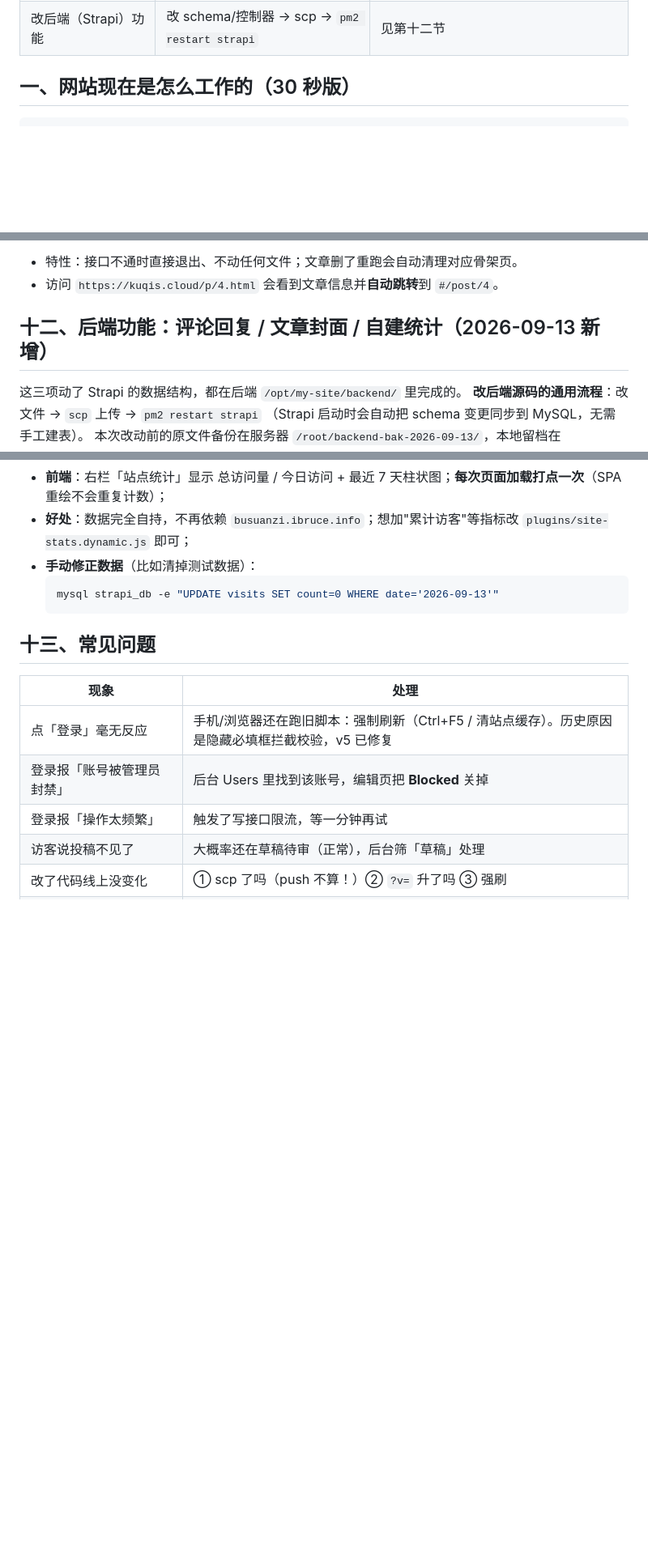
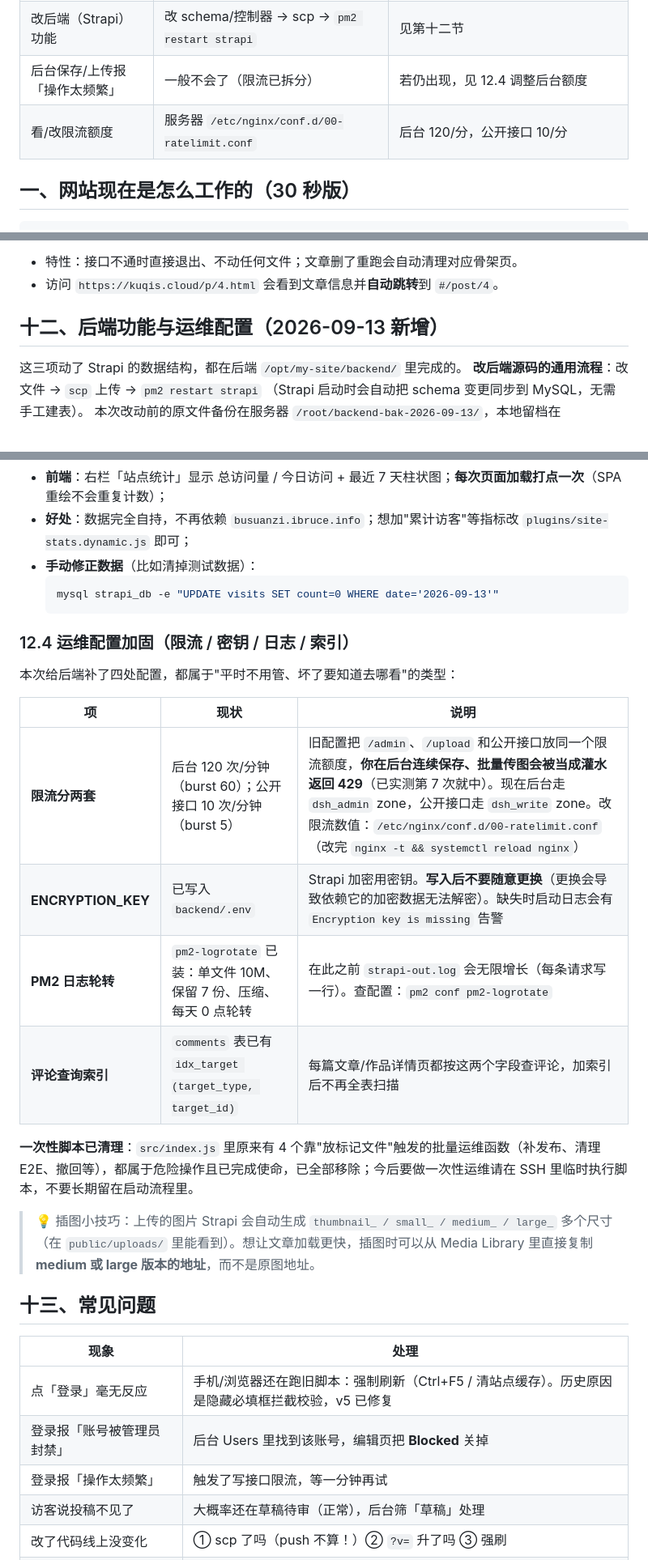
Before and after one commit to kuqi061128-cyber/kuqi061128-cyber.github.io, a Markdown page: MAINTAIN.md, 3 parts joined by grey strips. Shown at 81% size. GitHub-like rendering; blank space fills up the shorter version.

Commit message:
后端运维加固：限流拆分(后台120/分 vs 公开10/分，修复后台连续保存/上传被429误伤)、补ENCRYPTION_KEY、装pm2-logrotate、comments加(target_type,target_id)复合索引、清理src/index.js四个一次性运维函数；MAINTAIN.md补12.4

````diff
--- a/MAINTAIN.md
+++ b/MAINTAIN.md
@@ -32,6 +32,8 @@
 | 给文章加封面图 | 后台 Post 编辑页 → cover 字段传图 | 列表自动变左图右文，见 12.2 |
 | 看访问量 / 7 天趋势 | 不用管 | 右栏「站点统计」自建统计，见 12.3 |
 | 改后端（Strapi）功能 | 改 schema/控制器 → scp → `pm2 restart strapi` | 见第十二节 |
+| 后台保存/上传报「操作太频繁」 | 一般不会了（限流已拆分） | 若仍出现，见 12.4 调整后台额度 |
+| 看/改限流额度 | 服务器 `/etc/nginx/conf.d/00-ratelimit.conf` | 后台 120/分，公开接口 10/分 |
 
 ## 一、网站现在是怎么工作的（30 秒版）
 
@@ -336,7 +338,7 @@ pm2 restart strapi
 - 特性：接口不通时直接退出、不动任何文件；文章删了重跑会自动清理对应骨架页。
 - 访问 `https://kuqis.cloud/p/4.html` 会看到文章信息并**自动跳转**到 `#/post/4`。
 
-## 十二、后端功能：评论回复 / 文章封面 / 自建统计（2026-09-13 新增）
+## 十二、后端功能与运维配置（2026-09-13 新增）
 
 这三项动了 Strapi 的数据结构，都在后端 `/opt/my-site/backend/` 里完成的。
 **改后端源码的通用流程**：改文件 → `scp` 上传 → `pm2 restart strapi`
@@ -369,6 +371,23 @@ pm2 restart strapi
   mysql strapi_db -e "UPDATE visits SET count=0 WHERE date='2026-09-13'"
   ```
 
+### 12.4 运维配置加固（限流 / 密钥 / 日志 / 索引）
+
+本次给后端补了四处配置，都属于"平时不用管、坏了要知道去哪看"的类型：
+
+| 项 | 现状 | 说明 |
+|---|---|---|
+| **限流分两套** | 后台 120 次/分钟（burst 60）；公开接口 10 次/分钟（burst 5） | 旧配置把 `/admin`、`/upload` 和公开接口放同一个限流额度，**你在后台连续保存、批量传图会被当成灌水返回 429**（已实测第 7 次就中）。现在后台走 `dsh_admin` zone，公开接口走 `dsh_write` zone。改限流数值：`/etc/nginx/conf.d/00-ratelimit.conf`（改完 `nginx -t && systemctl reload nginx`） |
+| **ENCRYPTION_KEY** | 已写入 `backend/.env` | Strapi 加密用密钥。**写入后不要随意更换**（更换会导致依赖它的加密数据无法解密）。缺失时启动日志会有 `Encryption key is missing` 告警 |
+| **PM2 日志轮转** | `pm2-logrotate` 已装：单文件 10M、保留 7 份、压缩、每天 0 点轮转 | 在此之前 `strapi-out.log` 会无限增长（每条请求写一行）。查配置：`pm2 conf pm2-logrotate` |
+| **评论查询索引** | `comments` 表已有 `idx_target (target_type, target_id)` | 每篇文章/作品详情页都按这两个字段查评论，加索引后不再全表扫描 |
+
+**一次性脚本已清理**：`src/index.js` 里原来有 4 个靠"放标记文件"触发的批量运维函数（补发布、清理 E2E、撤回等），都属于危险操作且已完成使命，已全部移除；今后要做一次性运维请在 SSH 里临时执行脚本，不要长期留在启动流程里。
+
+> 💡 插图小技巧：上传的图片 Strapi 会自动生成 `thumbnail_ / small_ / medium_ / large_` 多个尺寸
+> （在 `public/uploads/` 里能看到）。想让文章加载更快，插图时可以从 Media Library 里直接复制
+> **medium 或 large 版本的地址**，而不是原图地址。
+
 ## 十三、常见问题
 
 | 现象 | 处理 |
````
